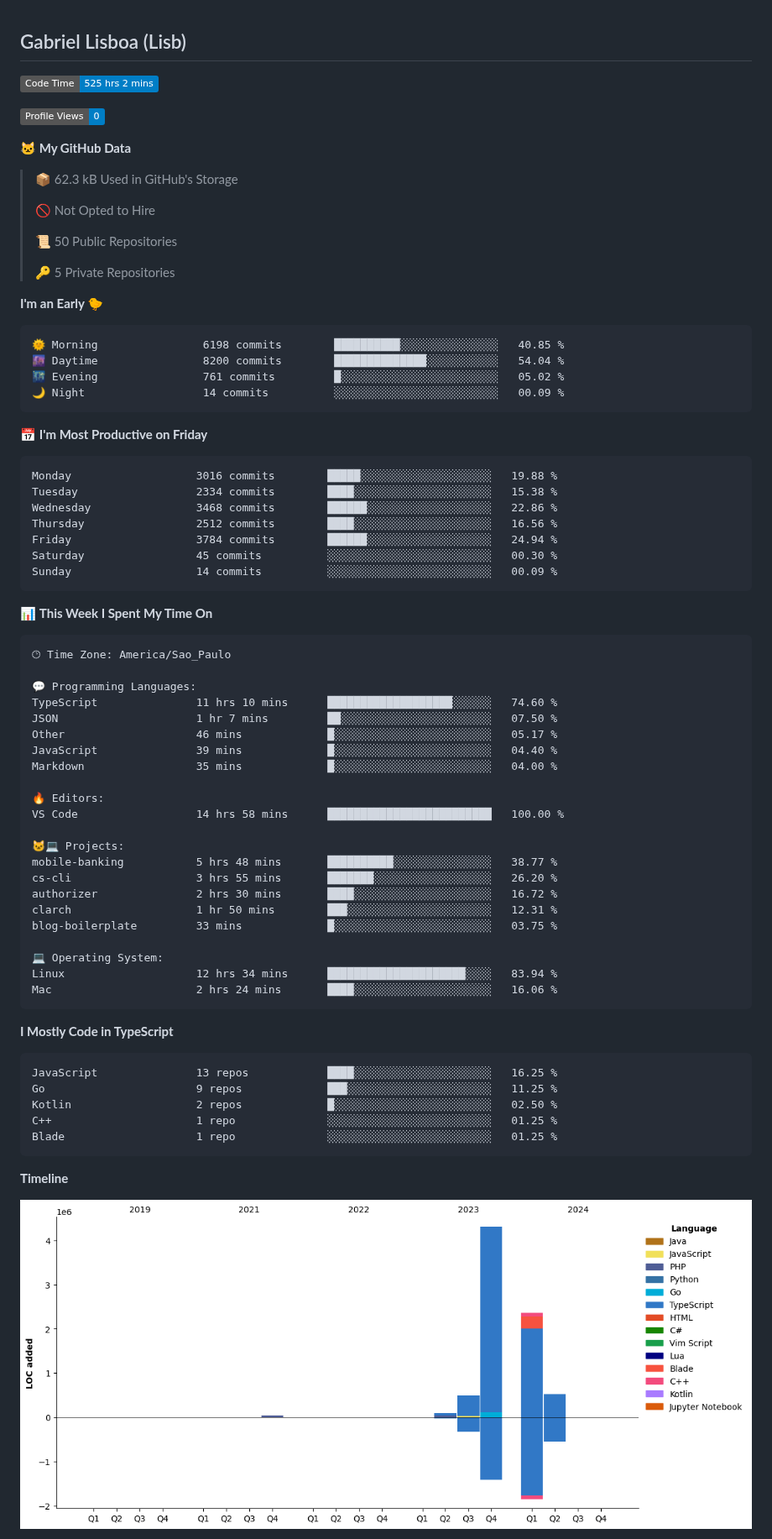
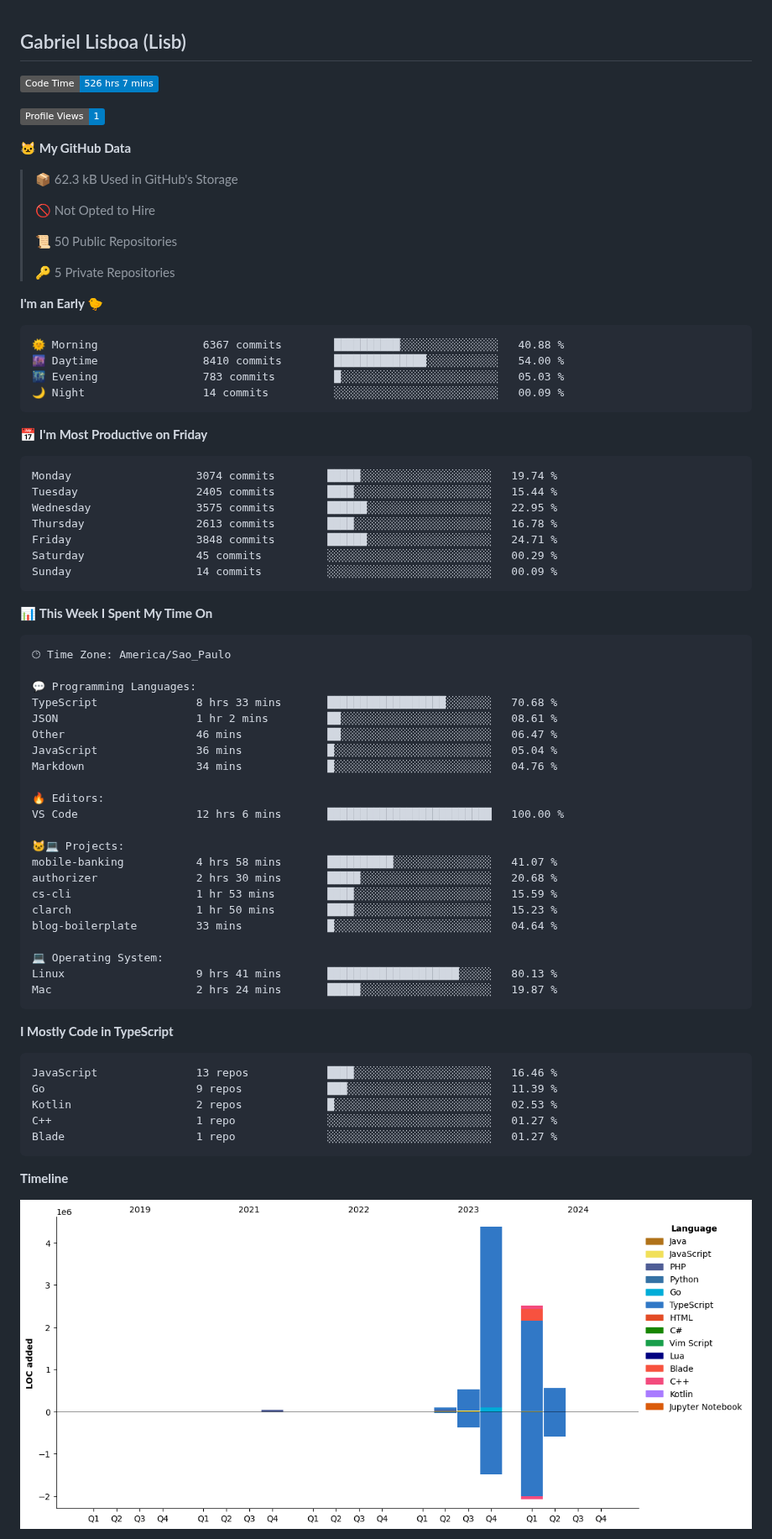
Before and after one commit to tenlisboa/tenlisboa, a Markdown page: README.md, the part around one of its changes. Shown at 84% size. GitHub-like rendering; pictures changed too: assets/bar_graph.png; badges without logos.

Commit message:
Updated with Dev Metrics

````diff
--- a/README.md
+++ b/README.md
@@ -1,9 +1,9 @@
 ## Gabriel Lisboa (Lisb)
 
 <!--START_SECTION:waka-->
-![Code Time](http://img.shields.io/badge/Code%20Time-525%20hrs%202%20mins-blue)
+![Code Time](http://img.shields.io/badge/Code%20Time-526%20hrs%207%20mins-blue)
 
-![Profile Views](http://img.shields.io/badge/Profile%20Views-0-blue)
+![Profile Views](http://img.shields.io/badge/Profile%20Views-1-blue)
 
 **🐱 My GitHub Data**
 
@@ -18,20 +18,20 @@
 **I'm an Early 🐤**
 
 ```text
-🌞 Morning                6198 commits        ██████████░░░░░░░░░░░░░░░   40.85 %
-🌆 Daytime                8200 commits        ██████████████░░░░░░░░░░░   54.04 %
-🌃 Evening                761 commits         █░░░░░░░░░░░░░░░░░░░░░░░░   05.02 %
+🌞 Morning                6367 commits        ██████████░░░░░░░░░░░░░░░   40.88 %
+🌆 Daytime                8410 commits        ██████████████░░░░░░░░░░░   54.00 %
+🌃 Evening                783 commits         █░░░░░░░░░░░░░░░░░░░░░░░░   05.03 %
 🌙 Night                  14 commits          ░░░░░░░░░░░░░░░░░░░░░░░░░   00.09 %
 ```
 📅 **I'm Most Productive on Friday**
 
 ```text
-Monday                   3016 commits        █████░░░░░░░░░░░░░░░░░░░░   19.88 %
-Tuesday                  2334 commits        ████░░░░░░░░░░░░░░░░░░░░░   15.38 %
-Wednesday                3468 commits        ██████░░░░░░░░░░░░░░░░░░░   22.86 %
-Thursday                 2512 commits        ████░░░░░░░░░░░░░░░░░░░░░   16.56 %
-Friday                   3784 commits        ██████░░░░░░░░░░░░░░░░░░░   24.94 %
-Saturday                 45 commits          ░░░░░░░░░░░░░░░░░░░░░░░░░   00.30 %
+Monday                   3074 commits        █████░░░░░░░░░░░░░░░░░░░░   19.74 %
+Tuesday                  2405 commits        ████░░░░░░░░░░░░░░░░░░░░░   15.44 %
+Wednesday                3575 commits        ██████░░░░░░░░░░░░░░░░░░░   22.95 %
+Thursday                 2613 commits        ████░░░░░░░░░░░░░░░░░░░░░   16.78 %
+Friday                   3848 commits        ██████░░░░░░░░░░░░░░░░░░░   24.71 %
+Saturday                 45 commits          ░░░░░░░░░░░░░░░░░░░░░░░░░   00.29 %
 Sunday                   14 commits          ░░░░░░░░░░░░░░░░░░░░░░░░░   00.09 %
 ```
 
@@ -42,35 +42,35 @@ Sunday                   14 commits          ░░░░░░░░░░░
 🕑︎ Time Zone: America/Sao_Paulo
 
 💬 Programming Languages:
-TypeScript               11 hrs 10 mins      ███████████████████░░░░░░   74.60 %
-JSON                     1 hr 7 mins         ██░░░░░░░░░░░░░░░░░░░░░░░   07.50 %
-Other                    46 mins             █░░░░░░░░░░░░░░░░░░░░░░░░   05.17 %
-JavaScript               39 mins             █░░░░░░░░░░░░░░░░░░░░░░░░   04.40 %
-Markdown                 35 mins             █░░░░░░░░░░░░░░░░░░░░░░░░   04.00 %
+TypeScript               8 hrs 33 mins       ██████████████████░░░░░░░   70.68 %
+JSON                     1 hr 2 mins         ██░░░░░░░░░░░░░░░░░░░░░░░   08.61 %
+Other                    46 mins             ██░░░░░░░░░░░░░░░░░░░░░░░   06.47 %
+JavaScript               36 mins             █░░░░░░░░░░░░░░░░░░░░░░░░   05.04 %
+Markdown                 34 mins             █░░░░░░░░░░░░░░░░░░░░░░░░   04.76 %
 
 🔥 Editors:
-VS Code                  14 hrs 58 mins      █████████████████████████   100.00 %
+VS Code                  12 hrs 6 mins       █████████████████████████   100.00 %
 
 🐱‍💻 Projects:
-mobile-banking           5 hrs 48 mins       ██████████░░░░░░░░░░░░░░░   38.77 %
-cs-cli                   3 hrs 55 mins       ███████░░░░░░░░░░░░░░░░░░   26.20 %
-authorizer               2 hrs 30 mins       ████░░░░░░░░░░░░░░░░░░░░░   16.72 %
-clarch                   1 hr 50 mins        ███░░░░░░░░░░░░░░░░░░░░░░   12.31 %
-blog-boilerplate         33 mins             █░░░░░░░░░░░░░░░░░░░░░░░░   03.75 %
+mobile-banking           4 hrs 58 mins       ██████████░░░░░░░░░░░░░░░   41.07 %
+authorizer               2 hrs 30 mins       █████░░░░░░░░░░░░░░░░░░░░   20.68 %
+cs-cli                   1 hr 53 mins        ████░░░░░░░░░░░░░░░░░░░░░   15.59 %
+clarch                   1 hr 50 mins        ████░░░░░░░░░░░░░░░░░░░░░   15.23 %
+blog-boilerplate         33 mins             █░░░░░░░░░░░░░░░░░░░░░░░░   04.64 %
 
 💻 Operating System:
-Linux                    12 hrs 34 mins      █████████████████████░░░░   83.94 %
-Mac                      2 hrs 24 mins       ████░░░░░░░░░░░░░░░░░░░░░   16.06 %
+Linux                    9 hrs 41 mins       ████████████████████░░░░░   80.13 %
+Mac                      2 hrs 24 mins       █████░░░░░░░░░░░░░░░░░░░░   19.87 %
 ```
 
 **I Mostly Code in TypeScript**
 
 ```text
-JavaScript               13 repos            ████░░░░░░░░░░░░░░░░░░░░░   16.25 %
-Go                       9 repos             ███░░░░░░░░░░░░░░░░░░░░░░   11.25 %
-Kotlin                   2 repos             █░░░░░░░░░░░░░░░░░░░░░░░░   02.50 %
-C++                      1 repo              ░░░░░░░░░░░░░░░░░░░░░░░░░   01.25 %
-Blade                    1 repo              ░░░░░░░░░░░░░░░░░░░░░░░░░   01.25 %
+JavaScript               13 repos            ████░░░░░░░░░░░░░░░░░░░░░   16.46 %
+Go                       9 repos             ███░░░░░░░░░░░░░░░░░░░░░░   11.39 %
+Kotlin                   2 repos             █░░░░░░░░░░░░░░░░░░░░░░░░   02.53 %
+C++                      1 repo              ░░░░░░░░░░░░░░░░░░░░░░░░░   01.27 %
+Blade                    1 repo              ░░░░░░░░░░░░░░░░░░░░░░░░░   01.27 %
 ```
 
 
````
Also changed, not shown: other parts of README.md (+1 -1 lines).
